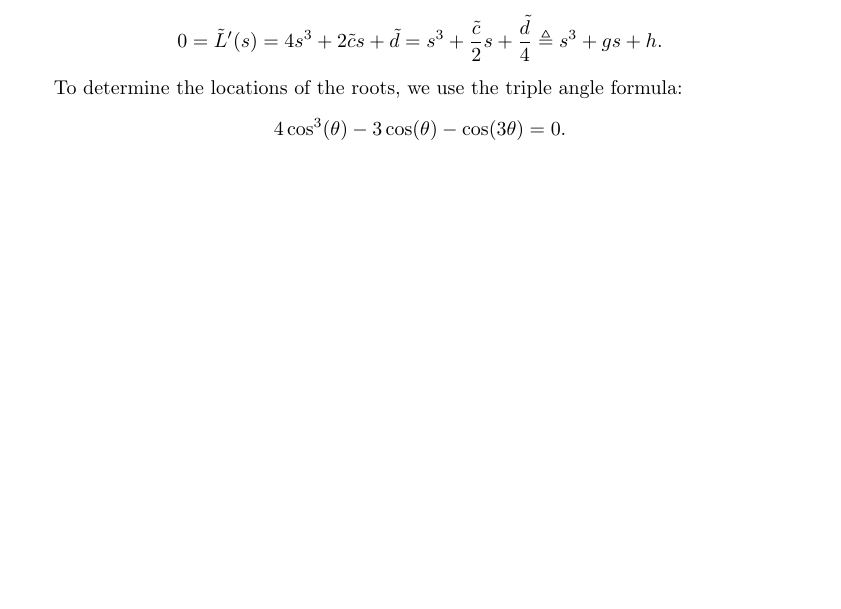
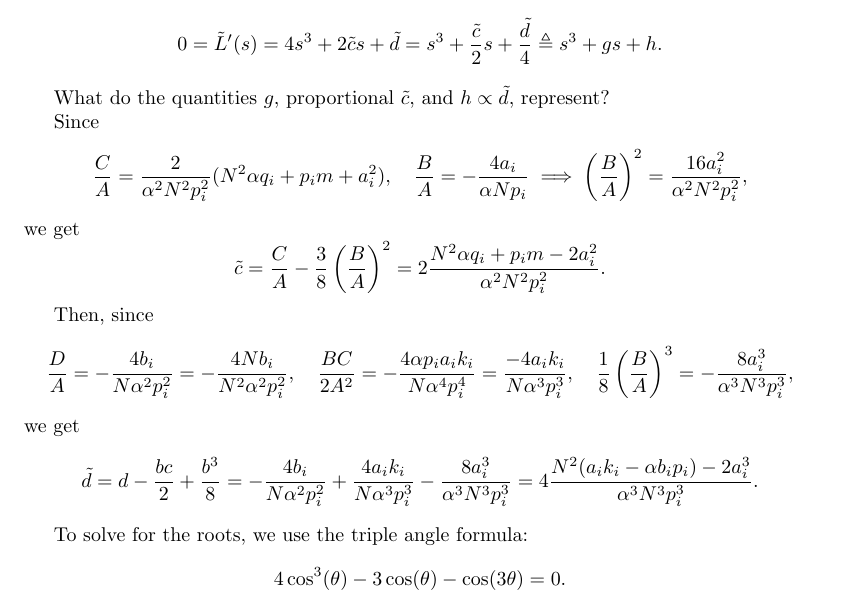
Before and after one commit to stootoon/glom-io-transform-release, a LaTeX document (model-fitting/notes/quartic_analysis.tex): part of page 3 of 8, cut so that both start at the same text, the shorter picture padded with empty space. Compiled offline with pdfLaTeX.

Commit message:
Got expressions for tilde c and tilde d.

```diff
--- a/model-fitting/notes/quartic_analysis.tex
+++ b/model-fitting/notes/quartic_analysis.tex
@@ -124,7 +124,17 @@ We can see that $\tilde L$ combines a convex quartic with a parabola. If the par
 
 To determine the location of the root(s), we set the derivative to 0: $$ 0 = \tilde L'(s) = 4s^3 + 2 \tilde c s + \tilde d = s^3 + {\tilde c \over 2} s + {\tilde d \over 4} \triangleq s^3 + g s + h.$$
 
-To determine the locations of the roots, we use the triple angle formula: $$ 4 \cos^3(\theta) - 3 \cos(\theta) - \cos(3 \theta) = 0.$$
+What do the quantities $g$, proportional $\tilde c$, and $h \propto \tilde d$, represent?
+
+Since $$ {C \over A} = {2 \over \alpha^2 N^2 p_i^2}(N^2 \alpha q_i + p_i m + a_i^2), \quad {B \over A} = - {4 a_i \over \alpha N p_i} \implies \left({B \over A}\right)^2 = {16 a_i^2 \over \alpha^2 N^2 p_i^2},$$ we get
+$$ \tilde c = {C \over A} - {3 \over 8}\left(B \over A\right)^2 = 2 { N^2 \alpha q_i + p_i m -2 a_i^2 \over \alpha^2 N^2 p_i^2}.$$
+
+Then, since $${D \over A} = -{4 b_i \over N \alpha^2 p_i^2} = -{4 N b_i \over N^2 \alpha^2 p_i^2}, \quad {BC \over 2 A^2} = -{4 \alpha p_i a_i k_i \over N \alpha^4 p_i^4} = {-4 a_i k_i \over N \alpha^3 p_i^3}, \quad {1 \over 8} \left({B \over A}\right)^3 = - {8 a_i^3 \over \alpha^3 N^3 p_i^3},$$ we get
+\begin{align*}
+  \tilde d &= d - {bc \over 2} + {b^3 \over 8} = -{4 b_i \over N \alpha^2 p_i^2} + {4 a_i k_i \over N \alpha^3 p_i^3} - {8 a_i^3 \over \alpha^3 N^3 p_i^3} = 4{N^2 (a_i k_i - \alpha b_i p_i) - 2 a_i^3 \over \alpha^3 N^3 p_i^3}.
+\end{align*}
+
+To solve for the roots, we use the triple angle formula: $$ 4 \cos^3(\theta) - 3 \cos(\theta) - \cos(3 \theta) = 0.$$
 Let $s = K \cos(\theta).$ Then our derivative equation is $$ K^3 \cos(\theta)^3 + K g \cos(\theta) + h = 0.$$
 Dividing out by $K^3/4$, we get $$4 \cos(\theta)^3 + { 4 g \over K^2} \cos(\theta) + {4 h \over K^3} = 0.$$
 
```
Also changed, not shown: model-fitting/notes/quartic_analysis.pdf, 2 other files.
